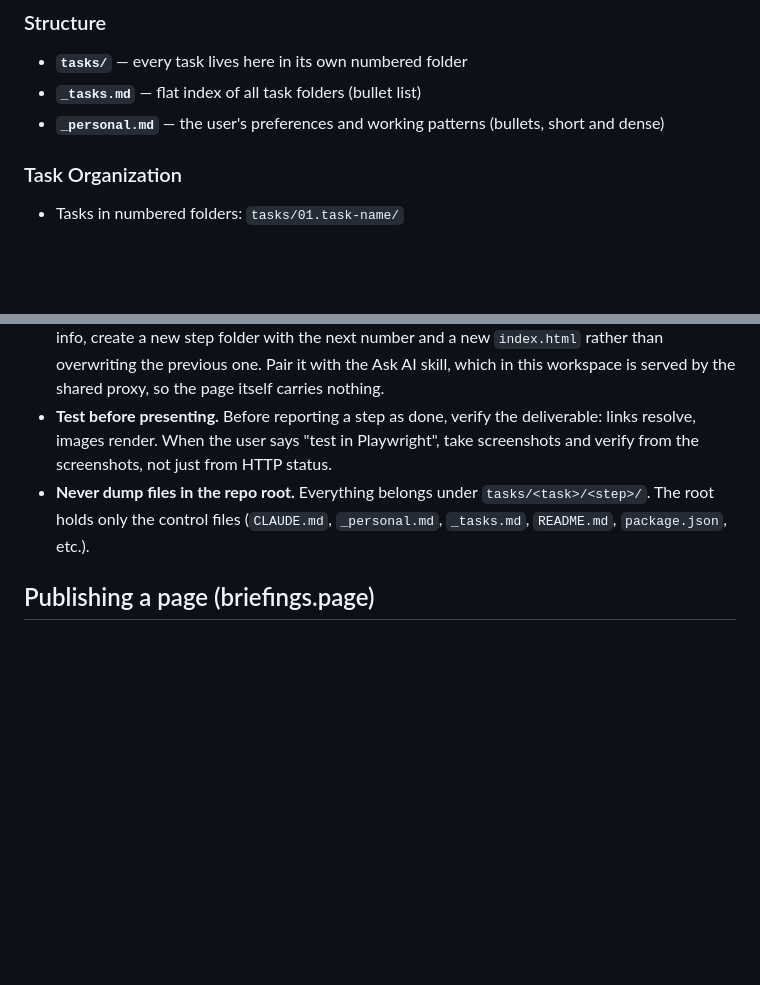
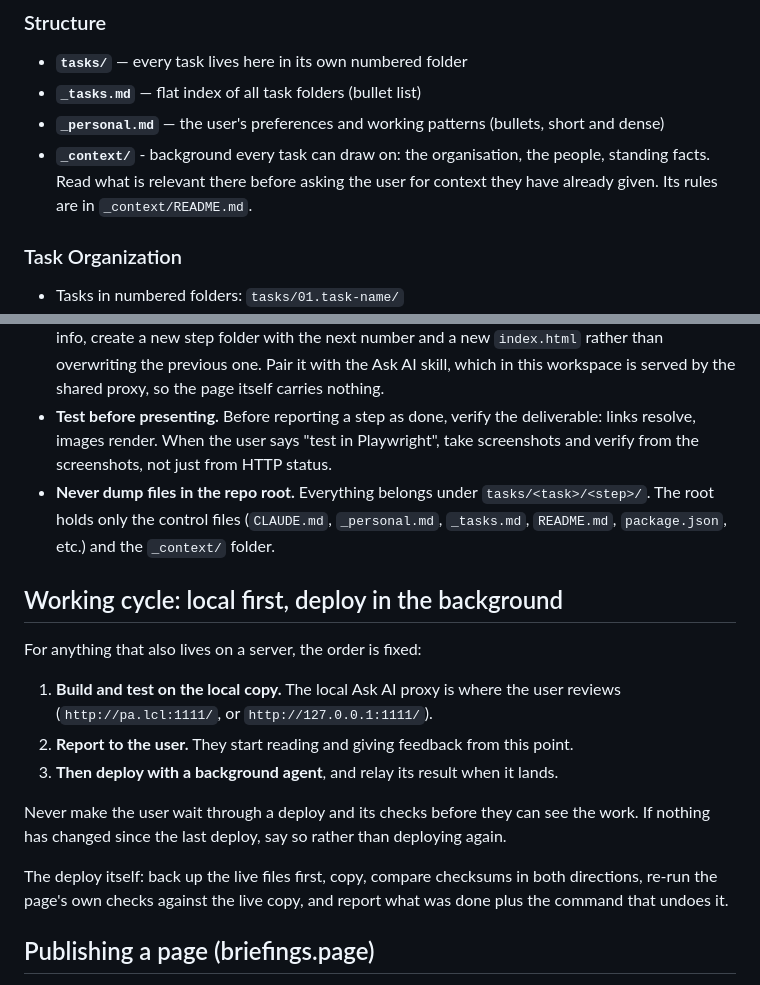
Before and after one commit to bigbongoai/assistant-template, a Markdown page: CLAUDE_ASSISTANT.md, 2 parts joined by grey strips. Drawn GitHub-style; blank space fills up the shorter version.

```diff
--- a/CLAUDE_ASSISTANT.md
+++ b/CLAUDE_ASSISTANT.md
@@ -107,6 +107,7 @@ When it says `non-technical`:
 - **`tasks/`** — every task lives here in its own numbered folder
 - **`_tasks.md`** — flat index of all task folders (bullet list)
 - **`_personal.md`** — the user's preferences and working patterns (bullets, short and dense)
+- **`_context/`** - background every task can draw on: the organisation, the people, standing facts. Read what is relevant there before asking the user for context they have already given. Its rules are in `_context/README.md`.
 
 ### Task Organization
 - Tasks in numbered folders: `tasks/01.task-name/`
@@ -146,7 +147,19 @@ When the user says "archive 5", "archive lego wheels", or similar, run `./bin/ar
 
 - **Every task ships a visual explainer, built with the `bb-visual-explainer` skill.** That is the default deliverable, not something to wait to be asked for. Invoke the skill before writing the page rather than hand-rolling a layout, and do not reach for a Tailwind CDN - it breaks the skill's zero-network-requests rule. Each step gets its own `index.html`; if the user asks for another round of info, create a new step folder with the next number and a new `index.html` rather than overwriting the previous one. Pair it with the Ask AI skill, which in this workspace is served by the shared proxy, so the page itself carries nothing.
 - **Test before presenting.** Before reporting a step as done, verify the deliverable: links resolve, images render. When the user says "test in Playwright", take screenshots and verify from the screenshots, not just from HTTP status.
-- **Never dump files in the repo root.** Everything belongs under `tasks/<task>/<step>/`. The root holds only the control files (`CLAUDE.md`, `_personal.md`, `_tasks.md`, `README.md`, `package.json`, etc.).
+- **Never dump files in the repo root.** Everything belongs under `tasks/<task>/<step>/`. The root holds only the control files (`CLAUDE.md`, `_personal.md`, `_tasks.md`, `README.md`, `package.json`, etc.) and the `_context/` folder.
+
+## Working cycle: local first, deploy in the background
+
+For anything that also lives on a server, the order is fixed:
+
+1. **Build and test on the local copy.** The local Ask AI proxy is where the user reviews (`http://pa.lcl:1111/`, or `http://127.0.0.1:1111/`).
+2. **Report to the user.** They start reading and giving feedback from this point.
+3. **Then deploy with a background agent**, and relay its result when it lands.
+
+Never make the user wait through a deploy and its checks before they can see the work. If nothing has changed since the last deploy, say so rather than deploying again.
+
+The deploy itself: back up the live files first, copy, compare checksums in both directions, re-run the page's own checks against the live copy, and report what was done plus the command that undoes it.
 
 ## Publishing a page (briefings.page)
 
```
Also changed, not shown: _context/README.md (added, +17 -0 lines).
